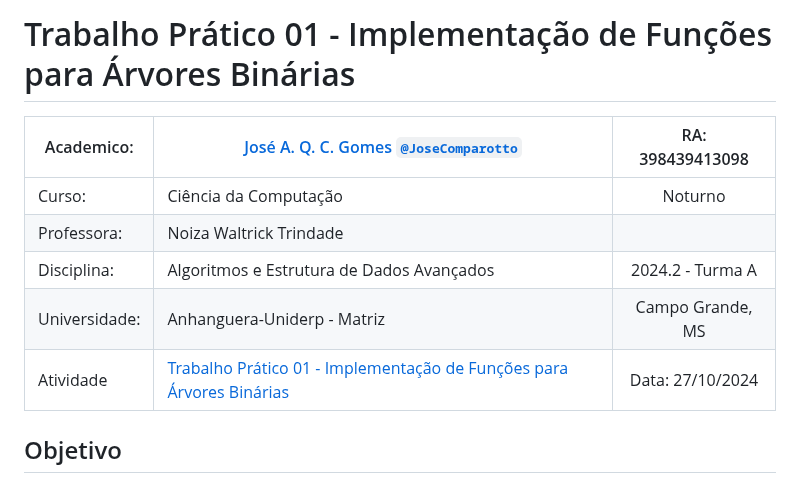
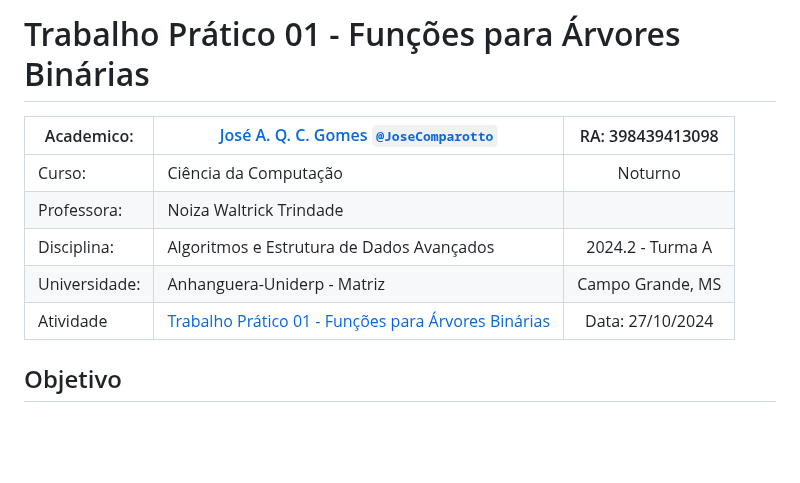
Before and after one commit to JoseComparotto/aeda, a Markdown page: Trabalhos/TrabalhoPratico01/README.md, the part around the change. GitHub-like rendering; blank space fills up the shorter version.

```diff
--- a/Trabalhos/TrabalhoPratico01/README.md
+++ b/Trabalhos/TrabalhoPratico01/README.md
@@ -1,4 +1,4 @@
-# Trabalho Prático 01 - Implementação de Funções para Árvores Binárias
+# Trabalho Prático 01 - Funções para Árvores Binárias
 
 | Academico:    | [José A. Q. C. Gomes <code>@JoseComparotto</code>](https://github.com/JoseComparotto) | RA: 398439413098 |
 | ------------- | ------------------------------------------------------------------------------------- | :--------------: |
@@ -6,7 +6,7 @@
 | Professora:   | Noiza Waltrick Trindade                                                               |                  |
 | Disciplina:   | Algoritmos e Estrutura de Dados Avançados                                             | 2024.2 - Turma A |
 | Universidade: | Anhanguera-Uniderp - Matriz                                                           | Campo Grande, MS |
-| Atividade     | [Trabalho Prático 01 - Implementação de Funções para Árvores Binárias](./docs/EDA%20-%20Trabalho%20Pratico%2001.pdf) | Data: 27/10/2024 |
+| Atividade     | [Trabalho Prático 01 - Funções para Árvores Binárias](./docs/EDA%20-%20Trabalho%20Pratico%2001.pdf) | Data: 27/10/2024 |
 
 ## Objetivo
 
```
